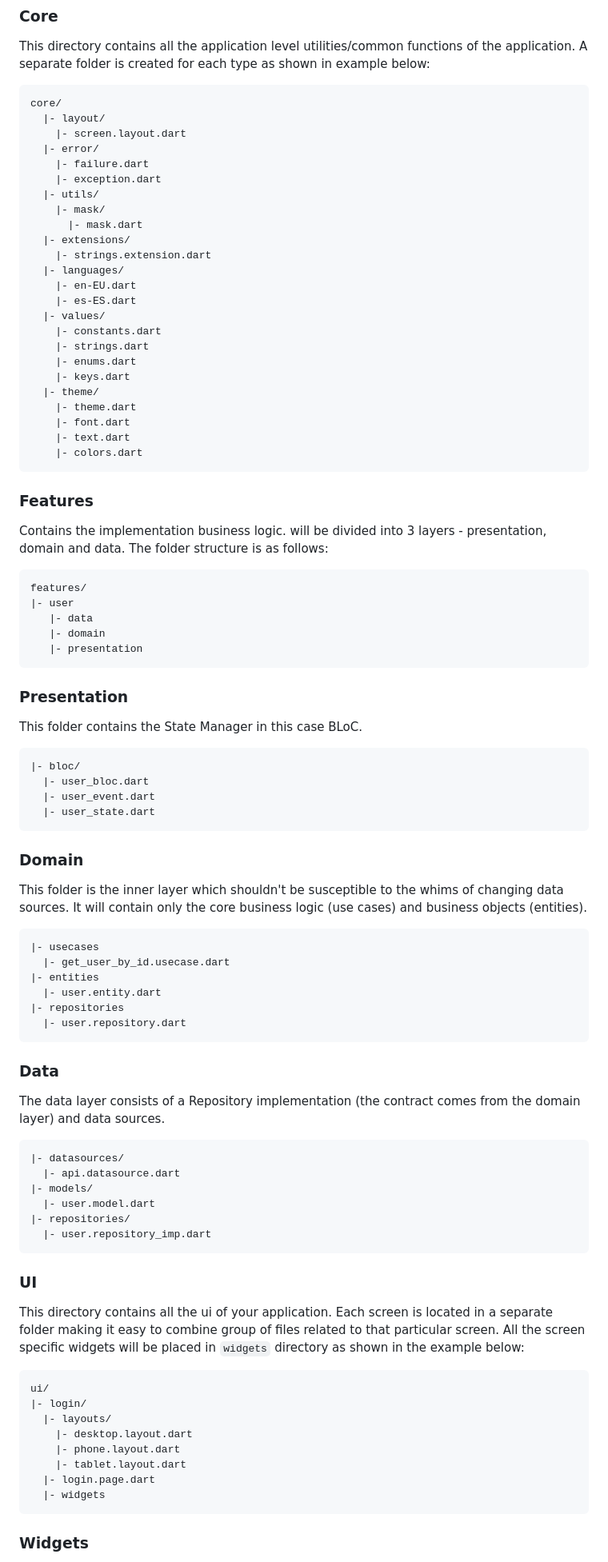
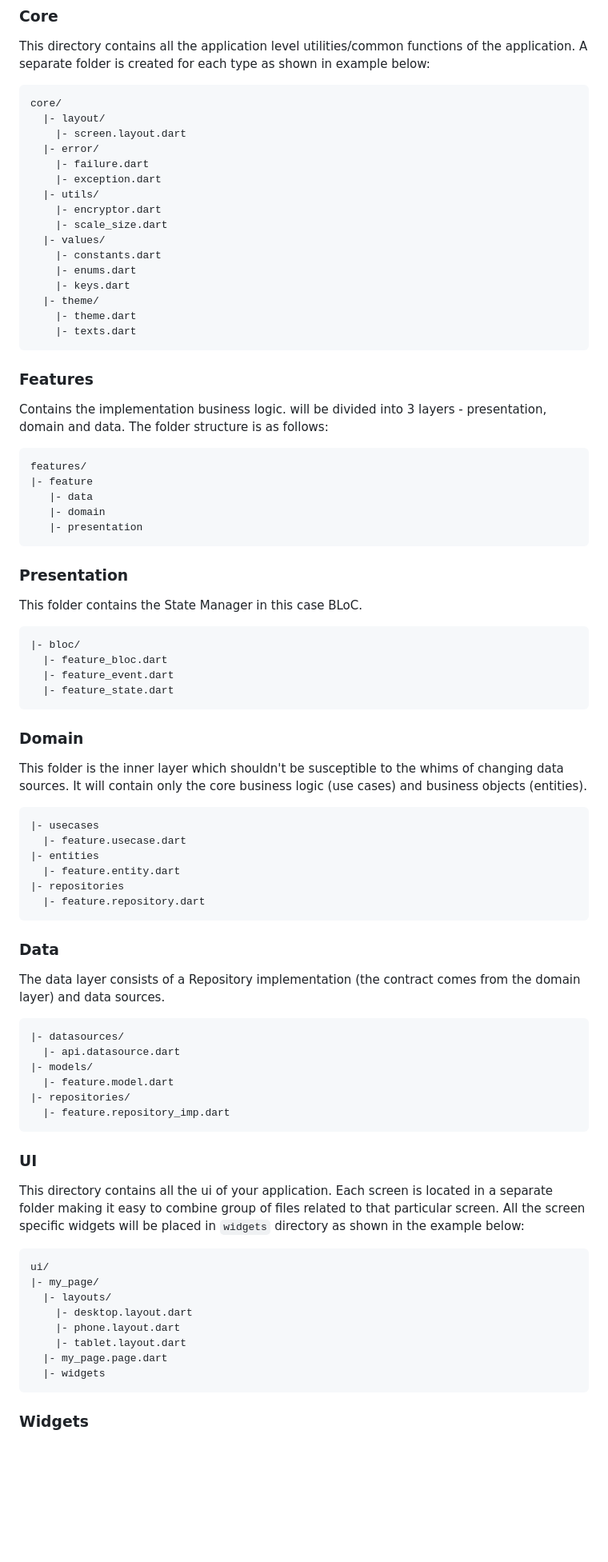
Before and after one commit to MarioSQuilantan/marvel_heroes_app, a Markdown page: README.md, the part around the change printed below. Shown: that part at 80% size. Drawn GitHub-style; blank space fills up the shorter version.

Commit message:
docs: :memo: Updated README file with the folder structure

````diff
--- a/README.md
+++ b/README.md
@@ -109,23 +109,15 @@ core/
     |- failure.dart
     |- exception.dart
   |- utils/
-    |- mask/
-      |- mask.dart
-  |- extensions/
-    |- strings.extension.dart
-  |- languages/
-    |- en-EU.dart
-    |- es-ES.dart
+    |- encryptor.dart
+    |- scale_size.dart
   |- values/
     |- constants.dart
-    |- strings.dart
     |- enums.dart
     |- keys.dart
   |- theme/
     |- theme.dart
-    |- font.dart
-    |- text.dart
-    |- colors.dart
+    |- texts.dart
 ```
 
 ### Features
@@ -134,7 +126,7 @@ Contains the implementation business logic. will be divided into 3 layers - pres
 
 ```
 features/
-|- user
+|- feature
    |- data
    |- domain
    |- presentation
@@ -146,9 +138,9 @@ This folder contains the State Manager in this case BLoC.
 
 ```
 |- bloc/
-  |- user_bloc.dart
-  |- user_event.dart
-  |- user_state.dart
+  |- feature_bloc.dart
+  |- feature_event.dart
+  |- feature_state.dart
 ```
 
 ### Domain
@@ -157,11 +149,11 @@ This folder is the inner layer which shouldn't be susceptible to the whims of ch
 
 ```
 |- usecases
-  |- get_user_by_id.usecase.dart
+  |- feature.usecase.dart
 |- entities
-  |- user.entity.dart
+  |- feature.entity.dart
 |- repositories
-  |- user.repository.dart
+  |- feature.repository.dart
 ```
 
 ### Data
@@ -172,9 +164,9 @@ The data layer consists of a Repository implementation (the contract comes from
 |- datasources/
   |- api.datasource.dart
 |- models/
-  |- user.model.dart
+  |- feature.model.dart
 |- repositories/
-  |- user.repository_imp.dart
+  |- feature.repository_imp.dart
 ```
 ### UI
 
@@ -182,12 +174,12 @@ This directory contains all the ui of your application. Each screen is located i
 
 ```
 ui/
-|- login/
+|- my_page/
   |- layouts/
     |- desktop.layout.dart
     |- phone.layout.dart
     |- tablet.layout.dart
-  |- login.page.dart
+  |- my_page.page.dart
   |- widgets
 ```
 ### Widgets
````
Also changed, not shown: other parts of README.md (+3 -3 lines).
